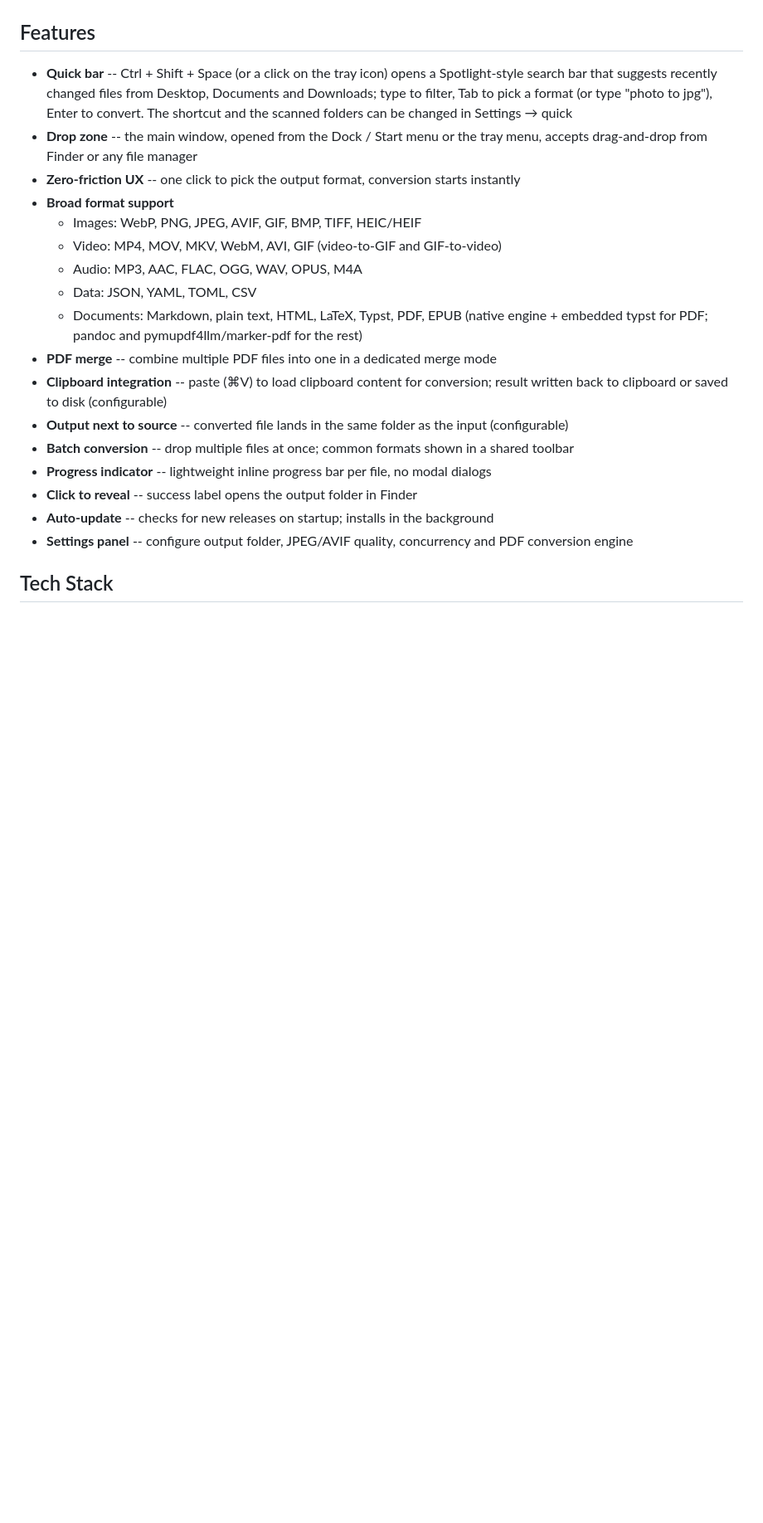
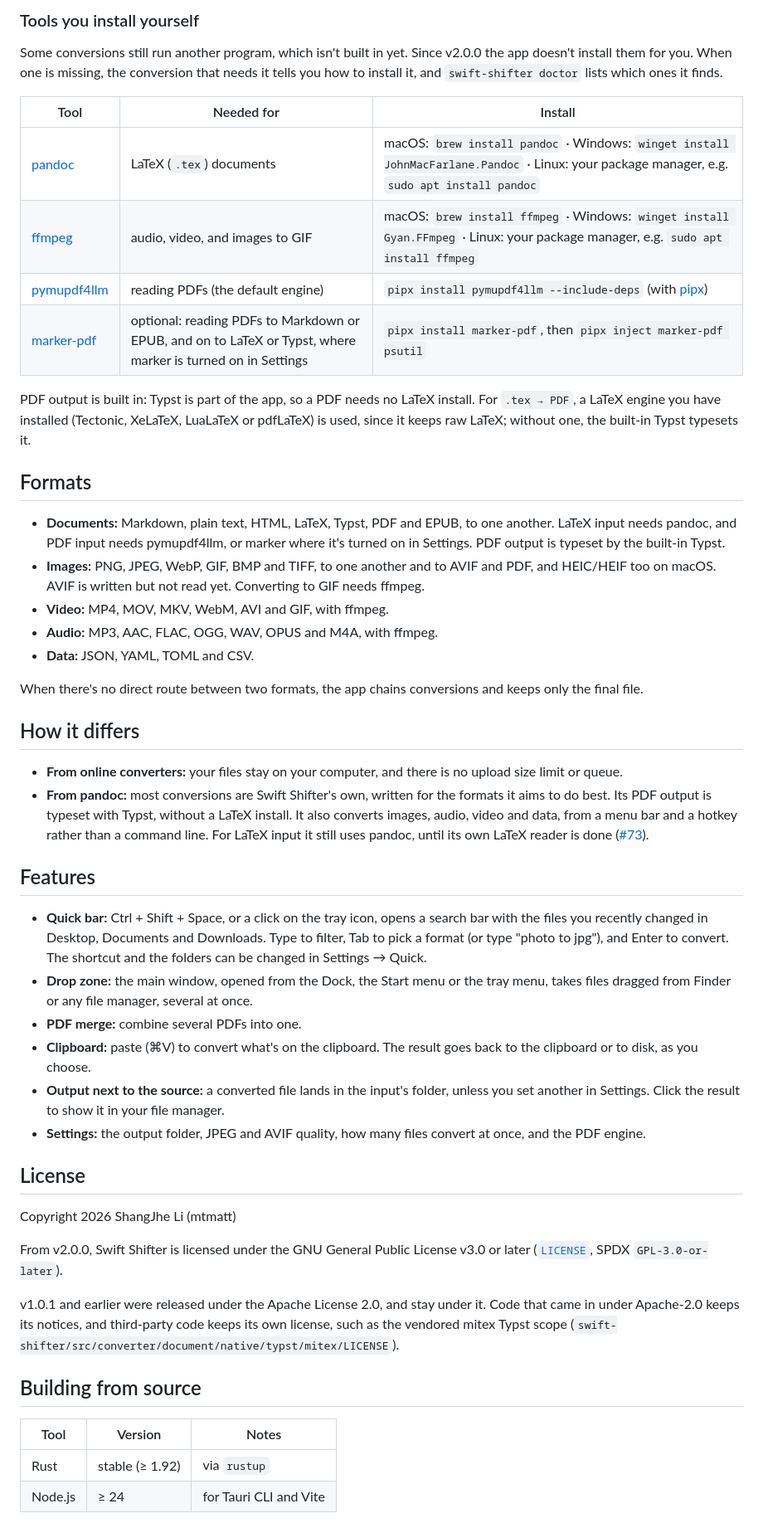
Before and after one commit to mtmatt/swift-shifter, a Markdown page: README.md, the part around one of its changes. Shown at 83% size. Rendered like a GitHub page; blank space fills up the shorter version.

```diff
--- a/README.md
+++ b/README.md
@@ -8,22 +37,61 @@ A featherweight, always-on file converter that lives in your menu bar. Press a h
+### Tools you install yourself
+
+Some conversions still run another program, which isn't built in yet. Since v2.0.0 the app doesn't install them for you. When one is missing, the conversion that needs it tells you how to install it, and `swift-shifter doctor` lists which ones it finds.
+
+| Tool                       | Needed for                                                                                                  | Install                                                                                                                                      |
+| -------------------------- | ----------------------------------------------------------------------------------------------------------- | -------------------------------------------------------------------------------------------------------------------------------------------- |
+| [pandoc][pandoc]           | LaTeX (`.tex`) documents                                                                                    | macOS: `brew install pandoc` · Windows: `winget install JohnMacFarlane.Pandoc` · Linux: your package manager, e.g. `sudo apt install pandoc` |
+| [ffmpeg][ffmpeg]           | audio, video, and images to GIF                                                                             | macOS: `brew install ffmpeg` · Windows: `winget install Gyan.FFmpeg` · Linux: your package manager, e.g. `sudo apt install ffmpeg`           |
+| [pymupdf4llm][pymupdf4llm] | reading PDFs (the default engine)                                                                           | `pipx install pymupdf4llm --include-deps` (with [pipx](https://pipx.pypa.io))                                                                |
+| [marker-pdf][marker]       | optional: reading PDFs to Markdown or EPUB, and on to LaTeX or Typst, where marker is turned on in Settings | `pipx install marker-pdf`, then `pipx inject marker-pdf psutil`                                                                              |
+
+PDF output is built in: Typst is part of the app, so a PDF needs no LaTeX install. For `.tex → PDF`, a LaTeX engine you have installed (Tectonic, XeLaTeX, LuaLaTeX or pdfLaTeX) is used, since it keeps raw LaTeX; without one, the built-in Typst typesets it.
+
+[pandoc]: https://pandoc.org/installing.html
+[ffmpeg]: https://ffmpeg.org/download.html
+[pymupdf4llm]: https://pypi.org/project/pymupdf4llm/
+[marker]: https://github.com/datalab-to/marker
+
+## Formats
+
+- **Documents:** Markdown, plain text, HTML, LaTeX, Typst, PDF and EPUB, to one another. LaTeX input needs pandoc, and PDF input needs pymupdf4llm, or marker where it's turned on in Settings. PDF output is typeset by the built-in Typst.
+- **Images:** PNG, JPEG, WebP, GIF, BMP and TIFF, to one another and to AVIF and PDF, and HEIC/HEIF too on macOS. AVIF is written but not read yet. Converting to GIF needs ffmpeg.
+- **Video:** MP4, MOV, MKV, WebM, AVI and GIF, with ffmpeg.
+- **Audio:** MP3, AAC, FLAC, OGG, WAV, OPUS and M4A, with ffmpeg.
+- **Data:** JSON, YAML, TOML and CSV.
+
+When there's no direct route between two formats, the app chains conversions and keeps only the final file.
+
+## How it differs
+
+- **From online converters:** your files stay on your computer, and there is no upload size limit or queue.
+- **From pandoc:** most conversions are Swift Shifter's own, written for the formats it aims to do best. Its PDF output is typeset with Typst, without a LaTeX install. It also converts images, audio, video and data, from a menu bar and a hotkey rather than a command line. For LaTeX input it still uses pandoc, until its own LaTeX reader is done ([#73](https://github.com/mtmatt/swift-shifter/issues/73)).
 
 ## Features
 
-- **Quick bar** -- Ctrl + Shift + Space (or a click on the tray icon) opens a Spotlight-style search bar that suggests recently changed files from Desktop, Documents and Downloads; type to filter, Tab to pick a format (or type "photo to jpg"), Enter to convert. The shortcut and the scanned folders can be changed in Settings → quick
-- **Drop zone** -- the main window, opened from the Dock / Start menu or the tray menu, accepts drag-and-drop from Finder or any file manager
-- **Zero-friction UX** -- one click to pick the output format, conversion starts instantly
-- **Broad format support**
-  - Images: WebP, PNG, JPEG, AVIF, GIF, BMP, TIFF, HEIC/HEIF
-  - Video: MP4, MOV, MKV, WebM, AVI, GIF (video-to-GIF and GIF-to-video)
-  - Audio: MP3, AAC, FLAC, OGG, WAV, OPUS, M4A
-  - Data: JSON, YAML, TOML, CSV
-  - Documents: Markdown, plain text, HTML, LaTeX, Typst, PDF, EPUB (native engine + embedded typst for PDF; pandoc and pymupdf4llm/marker-pdf for the rest)
-- **PDF merge** -- combine multiple PDF files into one in a dedicated merge mode
-- **Clipboard integration** -- paste (⌘V) to load clipboard content for conversion; result written back to clipboard or saved to disk (configurable)
-- **Output next to source** -- converted file lands in the same folder as the input (configurable)
-- **Batch conversion** -- drop multiple files at once; common formats shown in a shared toolbar
-- **Progress indicator** -- lightweight inline progress bar per file, no modal dialogs
-- **Click to reveal** -- success label opens the output folder in Finder
-- **Auto-update** -- checks for new releases on startup; installs in the background
-- **Settings panel** -- configure output folder, JPEG/AVIF quality, concurrency and PDF conversion engine
+- **Quick bar:** Ctrl + Shift + Space, or a click on the tray icon, opens a search bar with the files you recently changed in Desktop, Documents and Downloads. Type to filter, Tab to pick a format (or type "photo to jpg"), and Enter to convert. The shortcut and the folders can be changed in Settings → Quick.
+- **Drop zone:** the main window, opened from the Dock, the Start menu or the tray menu, takes files dragged from Finder or any file manager, several at once.
+- **PDF merge:** combine several PDFs into one.
+- **Clipboard:** paste (⌘V) to convert what's on the clipboard. The result goes back to the clipboard or to disk, as you choose.
+- **Output next to the source:** a converted file lands in the input's folder, unless you set another in Settings. Click the result to show it in your file manager.
+- **Settings:** the output folder, JPEG and AVIF quality, how many files convert at once, and the PDF engine.
 
-## Tech Stack
+## License
+
+Copyright 2026 ShangJhe Li (mtmatt)
+
+From v2.0.0, Swift Shifter is licensed under the GNU General Public License
+v3.0 or later ([`LICENSE`](LICENSE), SPDX `GPL-3.0-or-later`).
+
+v1.0.1 and earlier were released under the Apache License 2.0, and stay
+under it. Code that came in under Apache-2.0 keeps its notices, and
+third-party code keeps its own license, such as the vendored mitex Typst
+scope (`swift-shifter/src/converter/document/native/typst/mitex/LICENSE`).
+
+## Building from source
+
+| Tool    | Version         | Notes                  |
+| ------- | --------------- | ---------------------- |
+| Rust    | stable (≥ 1.92) | via `rustup`           |
+| Node.js | ≥ 24            | for Tauri CLI and Vite |
+
```
Also changed, not shown: other parts of README.md (+56 -54 lines).
